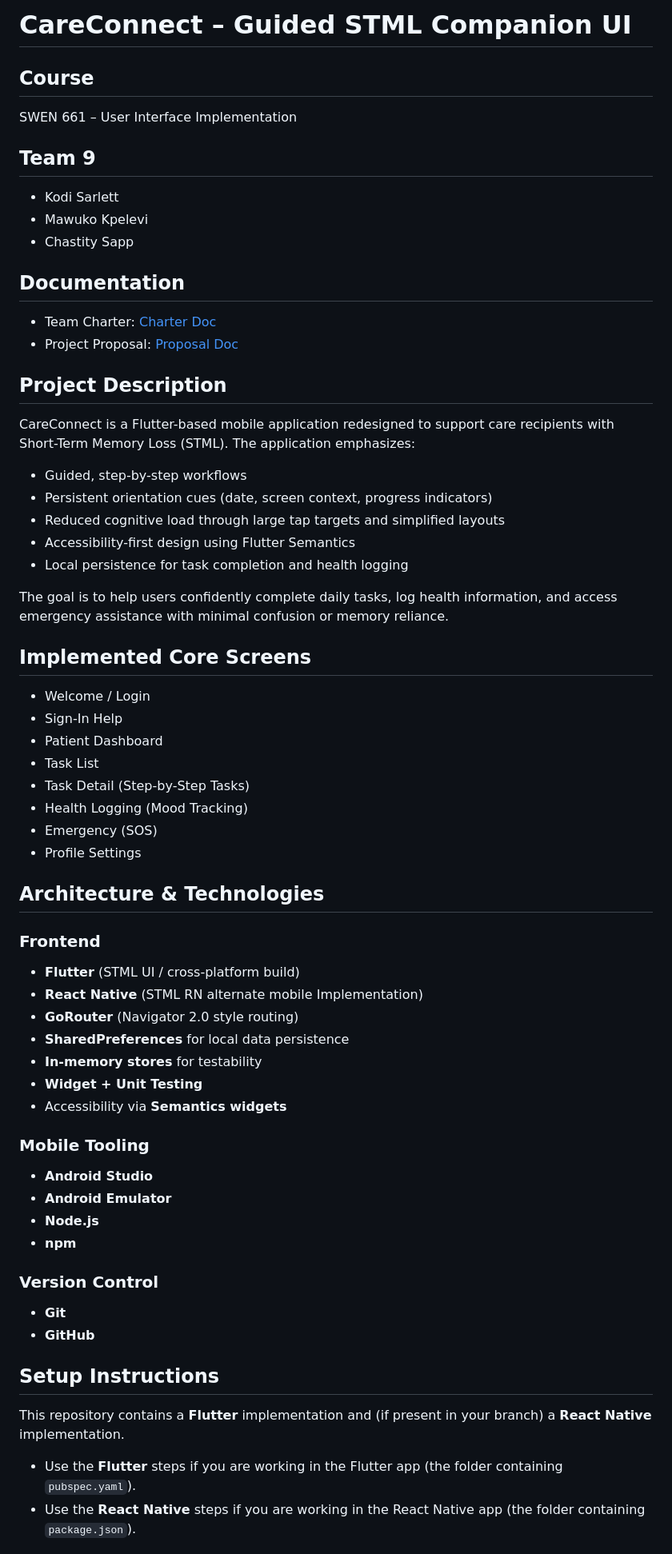
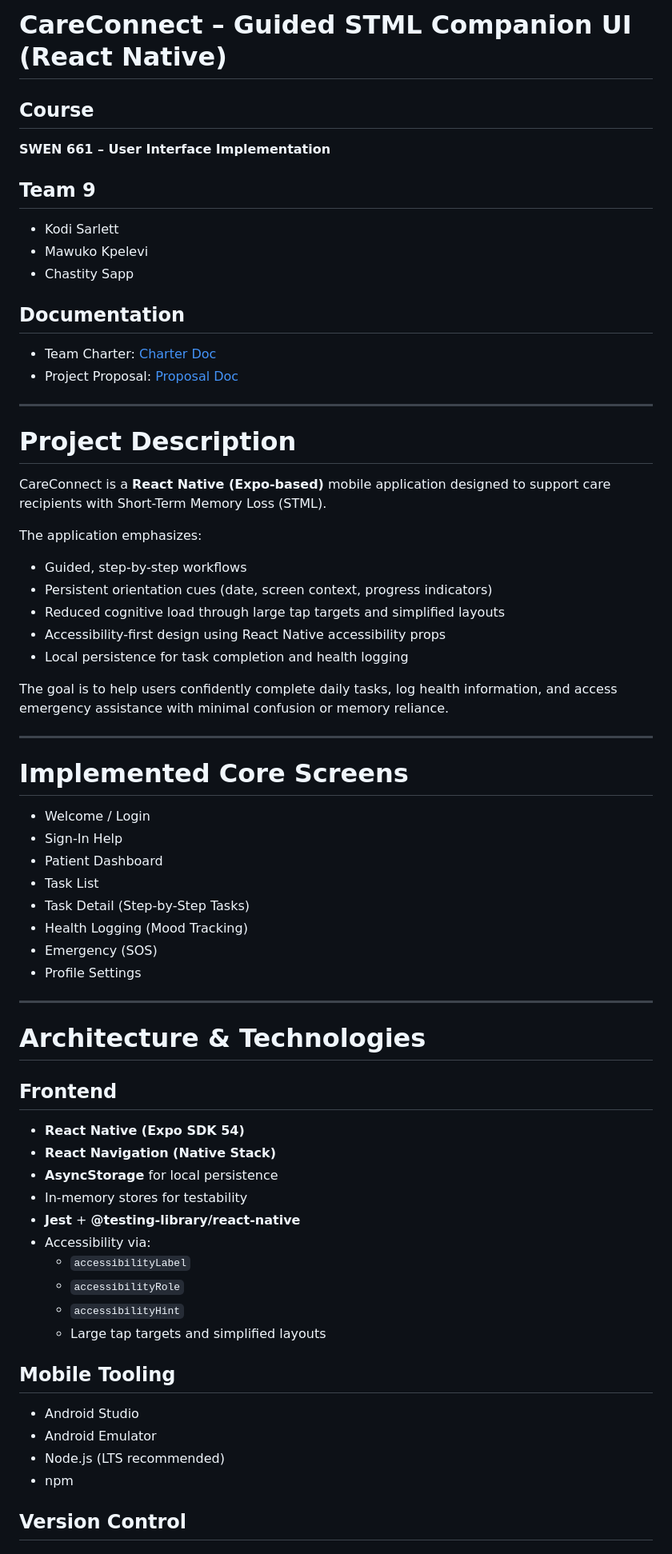
Before and after one commit to kshiflett88/swen-661-careconnect-stml, a Markdown page: README.md, the part around one of its changes. Shown at 80% size. Drawn GitHub-style.

```diff
--- a/README.md
+++ b/README.md
@@ -1,7 +1,7 @@
-# CareConnect – Guided STML Companion UI
+# CareConnect – Guided STML Companion UI (React Native)
 
 ## Course
-SWEN 661 – User Interface Implementation
+**SWEN 661 – User Interface Implementation**
 
 ## Team 9
 - Kodi Sarlett
@@ -12,18 +12,26 @@ SWEN 661 – User Interface Implementation
 - Team Charter: [Charter Doc](https://docs.google.com/document/d/1QjEfwAfV8ls6wHnBH4sZOfA6LfdS70kC1miuLZYtGB8/edit?usp=sharing)
 - Project Proposal: [Proposal Doc](https://docs.google.com/document/d/1YiSkQbBFmEWHPHrosQwcT2dPypBt9YZz5YzO3e6OdBc/edit?usp=sharing)
 
-## Project Description
-CareConnect is a Flutter-based mobile application redesigned to support care recipients with Short-Term Memory Loss (STML).
+---
+
+# Project Description
+
+CareConnect is a **React Native (Expo-based)** mobile application designed to support care recipients with Short-Term Memory Loss (STML).
+
 The application emphasizes:
+
 - Guided, step-by-step workflows
 - Persistent orientation cues (date, screen context, progress indicators)
 - Reduced cognitive load through large tap targets and simplified layouts
-- Accessibility-first design using Flutter Semantics
+- Accessibility-first design using React Native accessibility props
 - Local persistence for task completion and health logging
 
 The goal is to help users confidently complete daily tasks, log health information, and access emergency assistance with minimal confusion or memory reliance.
 
-## Implemented Core Screens
+---
+
+# Implemented Core Screens
+
 - Welcome / Login
 - Sign-In Help
 - Patient Dashboard
@@ -33,31 +41,29 @@ The goal is to help users confidently complete daily tasks, log health informati
 - Emergency (SOS)
 - Profile Settings
 
-## Architecture & Technologies
-### Frontend
-- **Flutter** (STML UI / cross-platform build)
-- **React Native** (STML RN alternate mobile Implementation)
-- **GoRouter** (Navigator 2.0 style routing)
-- **SharedPreferences** for local data persistence
-- **In-memory stores** for testability
-- **Widget + Unit Testing**
-- Accessibility via **Semantics widgets**
+---
 
-### Mobile Tooling
+# Architecture & Technologies
 
-- **Android Studio**
-- **Android Emulator**
-- **Node.js**
-- **npm**
+## Frontend
 
-### Version Control
+- **React Native (Expo SDK 54)**
+- **React Navigation (Native Stack)**
+- **AsyncStorage** for local persistence
+- In-memory stores for testability
+- **Jest** + **@testing-library/react-native**
+- Accessibility via:
+  - `accessibilityLabel`
+  - `accessibilityRole`
+  - `accessibilityHint`
+  - Large tap targets and simplified layouts
 
-- **Git**
-- **GitHub**
+## Mobile Tooling
 
-## Setup Instructions
-This repository contains a **Flutter** implementation and (if present in your branch) a **React Native** implementation.
+- Android Studio
+- Android Emulator
+- Node.js (LTS recommended)
+- npm
 
-- Use the **Flutter** steps if you are working in the Flutter app (the folder containing `pubspec.yaml`).
-- Use the **React Native** steps if you are working in the React Native app (the folder containing `package.json`).
+## Version Control
 
```
Also changed, not shown: other parts of README.md (+37 -121 lines).
